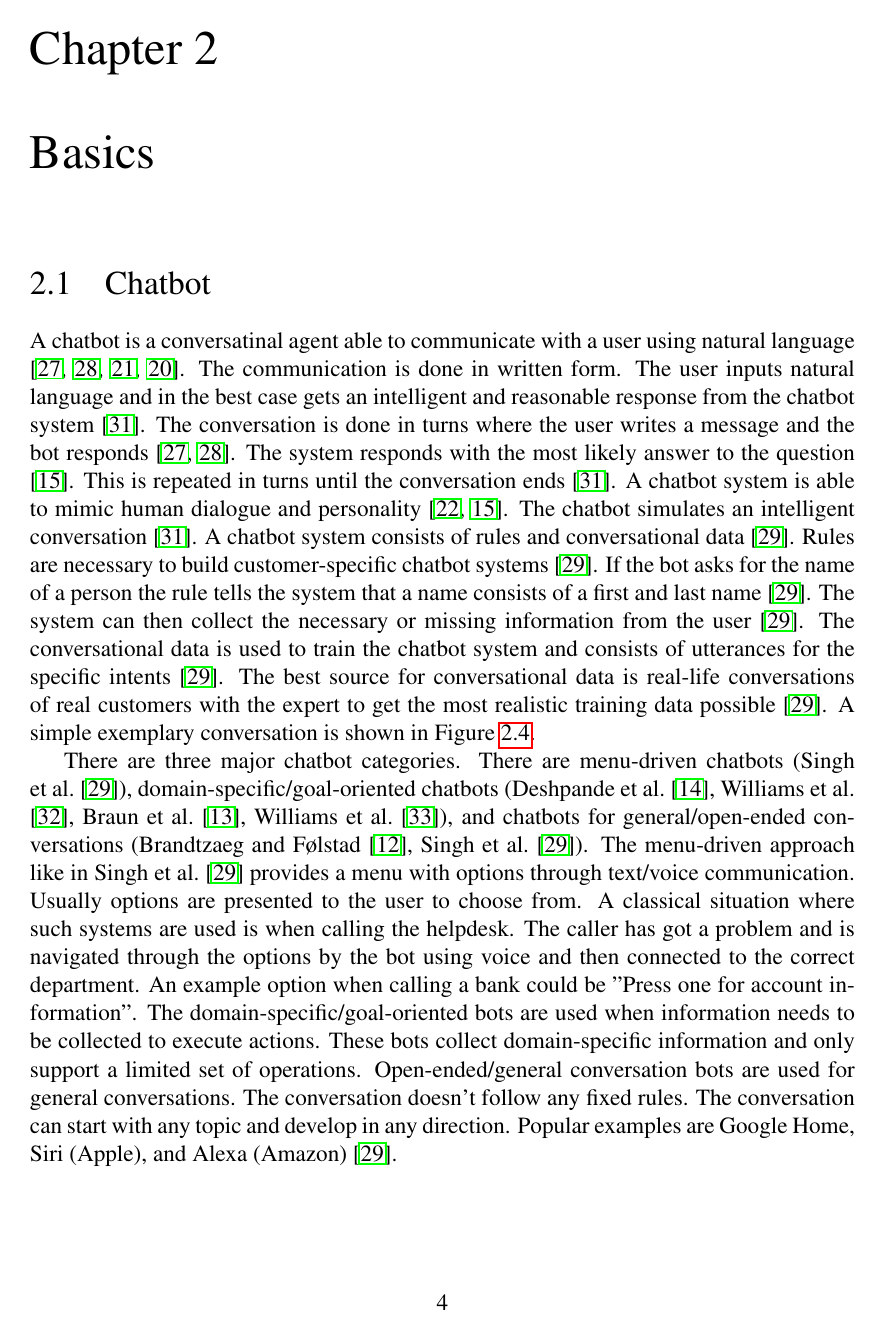
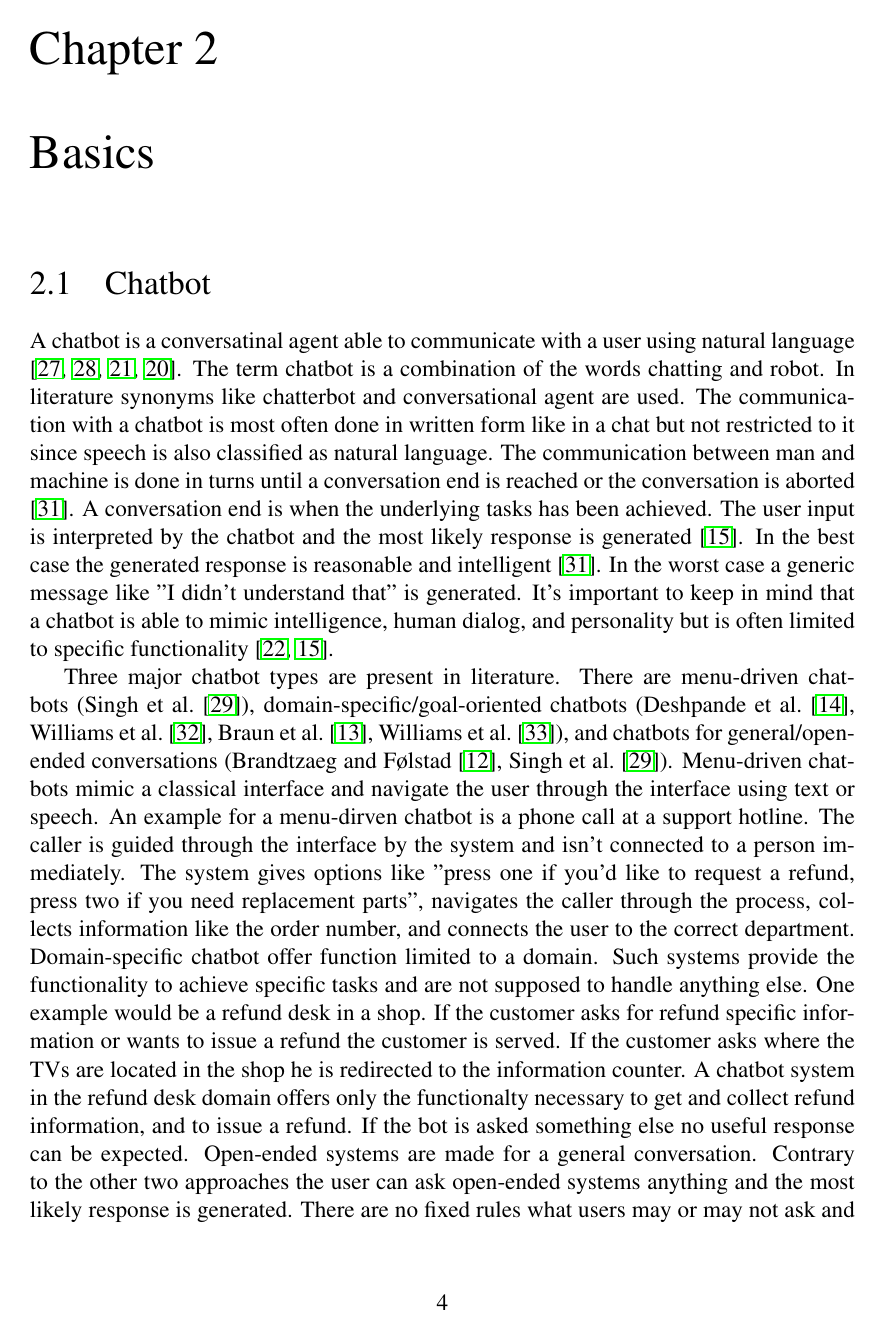
Before and after one commit to classProgrammer/mt, a LaTeX document (mt.tex, which reads partials/basics.tex): page 9 of 41. Compiled offline with pdfLaTeX.

Commit message:
rewritten basics-chatbot section

```diff
--- a/partials/basics.tex
+++ b/partials/basics.tex
@@ -1,30 +1,36 @@
 \section{Chatbot}
-A chatbot is a conversatinal agent able to communicate with a user using natural language \cite{evaluateChatbotsShawar2007, shawar2007chatbots, huang2007extracting, gregori2017evaluation}.
-The communication is done in written form.
-The user inputs natural language and in the best case gets an intelligent and reasonable response
-from the chatbot system \cite{vrajitoru2004evolutionary}.
-The conversation is done in turns where the user writes a message and the bot responds \cite{evaluateChatbotsShawar2007, shawar2007chatbots}.
-The system responds with the most likely answer to the question \cite{dutta2017developing}.
-This is repeated in turns until the conversation ends \cite{vrajitoru2004evolutionary}.
-A chatbot system is able to mimic human dialogue and personality \cite{kane2016role, dutta2017developing}.
-The chatbot simulates an intelligent conversation \cite{vrajitoru2004evolutionary}.
-A chatbot system consists of rules and conversational data \cite{singhbuilding}.
-Rules are necessary to build customer-specific chatbot systems \cite{singhbuilding}.
-If the bot asks for the name of a person the rule tells the system that a name consists of a first and last name \cite{singhbuilding}. The system can then collect the necessary or missing information from the user \cite{singhbuilding}.
-The conversational data is used to train the chatbot system and consists of utterances for the specific intents \cite{singhbuilding}.
-The best source for conversational data is real-life conversations of real customers with the expert to get the most realistic training data possible \cite{singhbuilding}.
-A simple exemplary conversation is shown in Figure \ref{fig:faqexamplecrop}.
+A chatbot is a conversatinal agent able to communicate with a user using natural language
+\cite{evaluateChatbotsShawar2007, shawar2007chatbots, huang2007extracting, gregori2017evaluation}.
+The term chatbot is a combination of the words chatting and robot.
+In literature synonyms like chatterbot and conversational agent are used.
+The communication with a chatbot is most often done in written form like in a chat but not restricted to it since
+speech is also classified as natural language.
+The communication between man and machine is done in turns until a conversation end is reached
+or the conversation is aborted \cite{vrajitoru2004evolutionary}.
+A conversation end is when the underlying tasks has been achieved.
+The user input is interpreted by the chatbot and the most likely response is generated \cite{dutta2017developing}.
+In the best case the generated response is reasonable and intelligent \cite{vrajitoru2004evolutionary}.
+In the worst case a generic message like "I didn't understand that" is generated.
+It's important to keep in mind that a chatbot is able to mimic intelligence, human dialog,
+and personality but is often limited to specific functionality \cite{kane2016role, dutta2017developing}.
 
-There are three major chatbot categories.
+Three major chatbot types are present in literature.
 There are menu-driven chatbots (\citet{singhbuilding}), domain-specific/goal-oriented chatbots (\citet{deshpande2017survey, luis2015williams, braunEvaluatingNLU, williams2017hybrid}),
 and chatbots for general/open-ended conversations (\citet{brandtzaeg2018chatbots, singhbuilding}).
-The menu-driven approach like in \citet{singhbuilding} provides a menu with options through text/voice communication.
-Usually options are presented to the user to choose from.
-A classical situation where such systems are used is when calling the helpdesk.
-The caller has got a problem and is navigated through the options by the bot using voice and then connected to the correct department.
-An example option when calling a bank could be "Press one for account information".
-The domain-specific/goal-oriented bots are used when information needs to be collected to execute actions.
-These bots collect domain-specific information and only support a limited set of operations.
-Open-ended/general conversation bots are used for general conversations.
-The conversation doesn't follow any fixed rules. The conversation can start with any topic and develop in any direction.
-Popular examples are Google Home, Siri (Apple), and Alexa (Amazon) \cite{singhbuilding}.
+Menu-driven chatbots mimic a classical interface and navigate the user through the
+interface using text or speech.
+An example for a menu-dirven chatbot is a phone call at a support hotline.
+The caller is guided through the interface by the system and isn't connected to a person immediately.
+The system gives options like "press one if you'd like to request a refund, press two
+if you need replacement parts", navigates the caller through the process, collects information like the order number, and
+connects the user to the correct department.
+Domain-specific chatbot offer function limited to a domain.
+Such systems provide the functionality to achieve specific tasks and are not supposed to handle anything else.
+One example would be a refund desk in a shop.
+If the customer asks for refund specific information or wants to issue a refund the customer is served.
+If the customer asks where the TVs are located in the shop he is redirected to the information counter.
+A chatbot system in the refund desk domain offers only the functionalty necessary to get and collect refund information,
+and to issue a refund. If the bot is asked something else no useful response can be expected.
+Open-ended systems are made for a general conversation.
+Contrary to the other two approaches the user can ask open-ended systems anything and the most likely response is generated.
+There are no fixed rules what users may or may not ask and the conversation can develop in any direction.
```
Also changed, not shown: partials/conclusion-and-outlook.tex (+2 -0 lines), partials/basics.tex (20 more changed lines).
